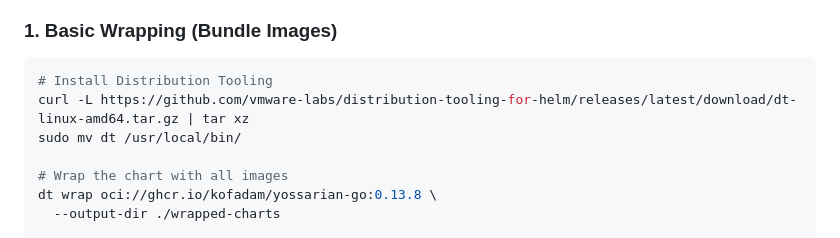
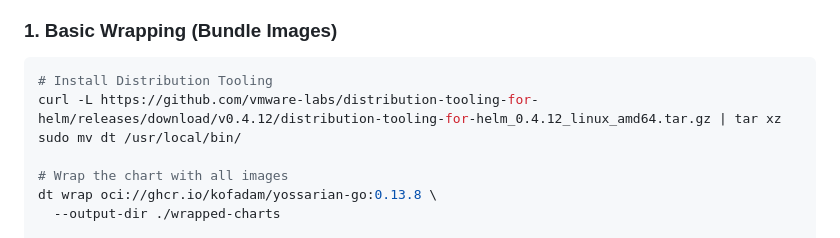
Before and after one commit to kofadam/yossarian-go, a Markdown page: docs/DISTRIBUTION-TOOLING-GUIDE.md, the part around the change. Drawn GitHub-style.

Commit message:
Change Distribution Tooling installation command
Updated the installation command for Distribution Tooling to use a specific version.

````diff
--- a/docs/DISTRIBUTION-TOOLING-GUIDE.md
+++ b/docs/DISTRIBUTION-TOOLING-GUIDE.md
@@ -51,7 +51,7 @@ annotations:
 
 ```bash
 # Install Distribution Tooling
-curl -L https://github.com/vmware-labs/distribution-tooling-for-helm/releases/latest/download/dt-linux-amd64.tar.gz | tar xz
+curl -L https://github.com/vmware-labs/distribution-tooling-for-helm/releases/download/v0.4.12/distribution-tooling-for-helm_0.4.12_linux_amd64.tar.gz | tar xz
 sudo mv dt /usr/local/bin/
 
 # Wrap the chart with all images
````
